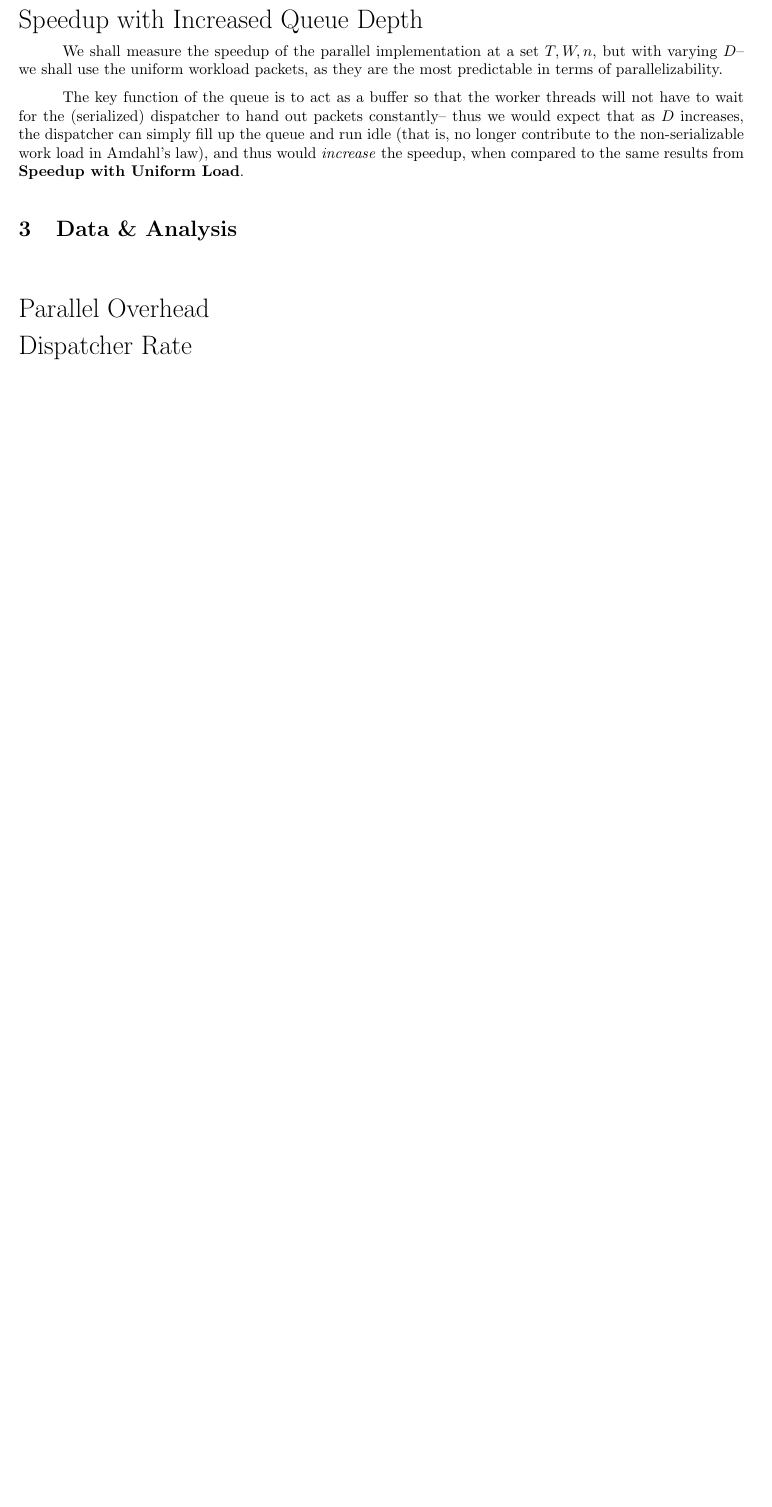
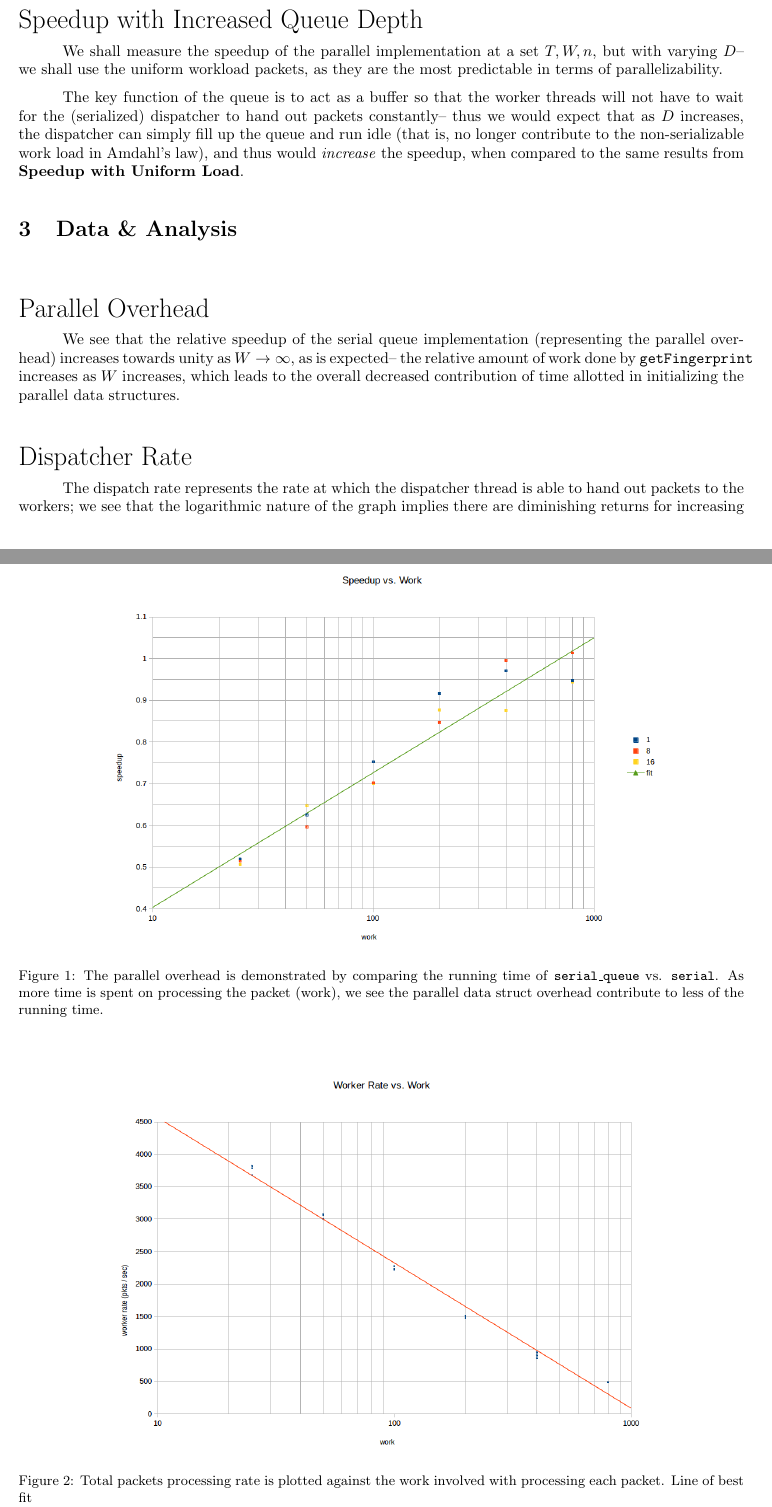
Before and after one commit to cripplet/cmsc23010, a LaTeX document (firewall/writeup/writeup.tex): part of page 3 of 5 before the commit and two parts of pages 3 and 4 of 8 after it, the two joined at a grey line, cut so that both start at the same text, the shorter picture padded with empty space. The pictures show the PDF file firewall/writeup/writeup.pdf that the author committed with the source.

Commit message:
finished writeup

```diff
--- a/firewall/writeup/writeup.tex
+++ b/firewall/writeup/writeup.tex
@@ -191,5 +191,47 @@ non-serializable work load in Amdahl's law), and thus would \ti{increase} the sp
 \section{Data \& Analysis}
 
 \cpart{Parallel Overhead}
+
+\begin{figure}
+\begin{center}
+	\includegraphics[scale=0.5]{speedup_vs_work.png}
+	\caption{The parallel overhead is demonstrated by comparing the running time of \code{serial\_queue} vs. \code{serial}. As more time is spent on processing the packet (work), we see the parallel data struct overhead contribute to less of the running time.}
+	\label{speedup_vs_work}
+\end{center}
+\end{figure}
+
+\begin{figure}
+\begin{center}
+	\includegraphics[scale=0.5]{worker_rate.png}
+	\caption{Total packets processing rate is plotted against the work involved with processing each packet. Line of best fit $$wR(W) = 0.1404\text{ ln}(W) + 0.0797$$}
+	\label{worker_rate}
+\end{center}
+\end{figure}
+
+We see that the relative speedup of the serial queue implementation (representing the parallel overhead) increases towards unity as $W \to \infty$, as is expected--
+the relative amount of work done by \code{getFingerprint} increases as $W$ increases, which leads to the overall decreased contribution of time allotted in
+initializing the parallel data structures.
+
 \cpart{Dispatcher Rate}
+
+\begin{figure}
+\begin{center}
+	\includegraphics[scale=0.5]{dispatcher_rate.png}
+	\caption{Packet rate being dispatched as a function of the number of threads. We see that the rate levels off (as is the characteristic of a logarithmic function) as $n \to \infty$. Line of best fit $$dR(n) = 987.8244\text{ ln}(n) + 890.3917$$}
+	\label{dispatcher_rate}
+\end{center}
+\end{figure}
+
+The dispatch rate represents the rate at which the dispatcher thread is able to hand out packets to the workers; we see that the logarithmic nature of the graph
+implies there are diminishing returns for increasing the number of threads, as the serial nature of the dispatch thread means we cannot process packets faster than
+the dispatcher can hand out-- the bottleneck here limits the fundamental utility of our program.
+
 \cpart{Speedup with Uniform Load}
+
+\begin{figure}
+\begin{center}
+	\includegraphics[scale=0.5]{uniform_speedup.png}
+	\caption{Parallel execution speedup (uniform packet distribution) as a function of source count.}
+	\label{uniform_speedup}
+\end{center}
+\end{figure}
@@ -196,0 +251,3 @@ non-serializable work load in Amdahl's law), and thus would \ti{increase} the sp
+	\label{exponential_speedup}
+\end{center}
+\end{figure}
```
Also changed, not shown: firewall/writeup/dispatch_rate.png (deleted), firewall/writeup/speedup_vs_work.png, firewall/writeup/uniform_speedup.png, firewall/writeup/writeup.pdf, firewall/writeup/writeup.tex (22 more changed lines), 1 other file.
